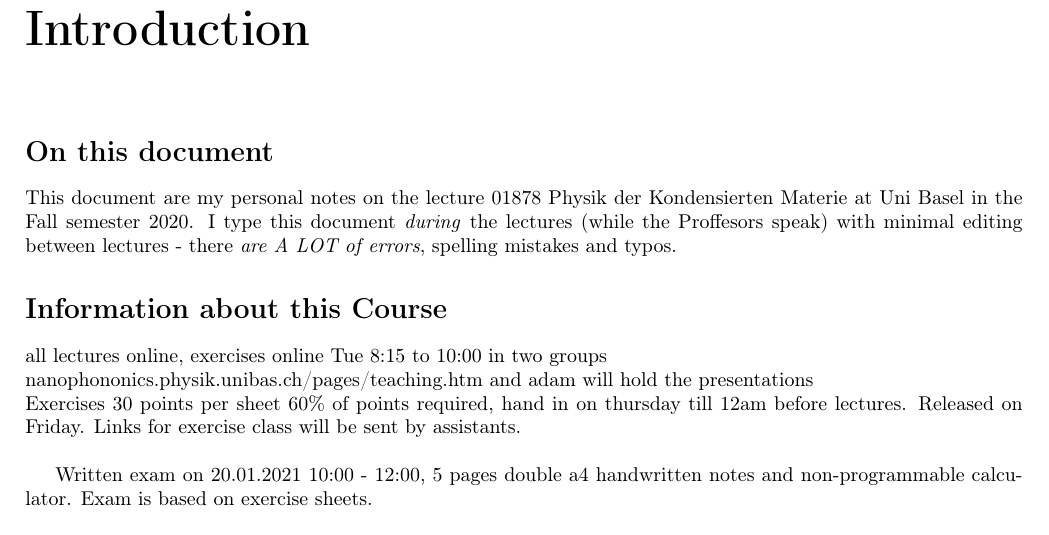
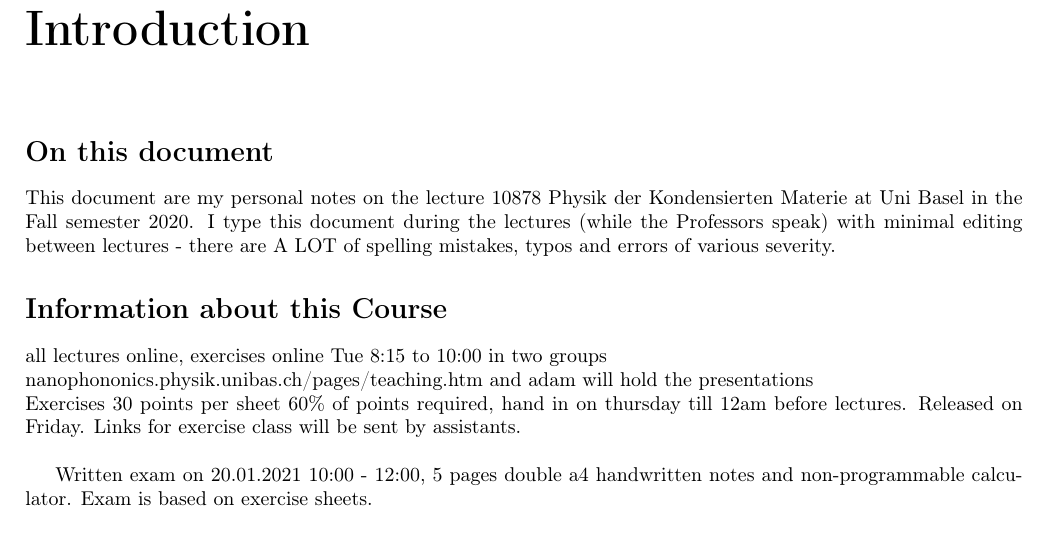
Before and after one commit to The-Reto/Lecture-Notes-and-Summaries, a LaTeX thesis (Notes.tex): part of page 2 of 15, cut so that both start at the same text. Compiled offline with pdfLaTeX.

Commit message:
Update Notes.tex

```diff
--- a/Notes.tex
+++ b/Notes.tex
@@ -38,8 +38,7 @@
 
 \chapter*{Introduction}
 \section*{On this document}
-This document are my personal notes on the lecture 01878 Physik der Kondensierten Materie at Uni Basel in the Fall semester 2020.
-I type this document \emph{during} the lectures (while the Proffesors speak) with minimal editing between lectures - there \emph{are A LOT of errors}, spelling mistakes and typos.
+This document are my personal notes on the lecture 10878 Physik der Kondensierten Materie at Uni Basel in the Fall semester 2020. I type this document during the lectures (while the Professors speak) with minimal editing between lectures - there are A LOT of spelling mistakes, typos and errors of various severity.
 \section*{Information about this Course}
 all lectures online, exercises online Tue 8:15 to 10:00 in two groups\\
 nanophononics.physik.unibas.ch/pages/teaching.htm and adam will hold the presentations\\
```
